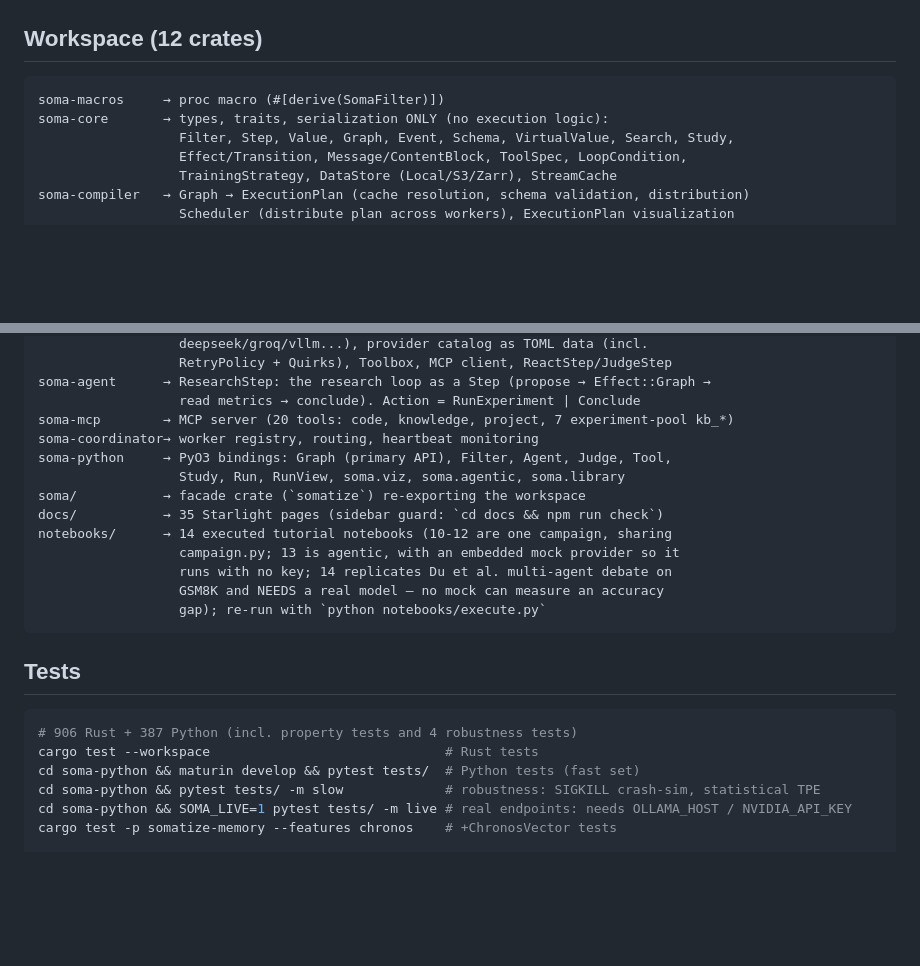
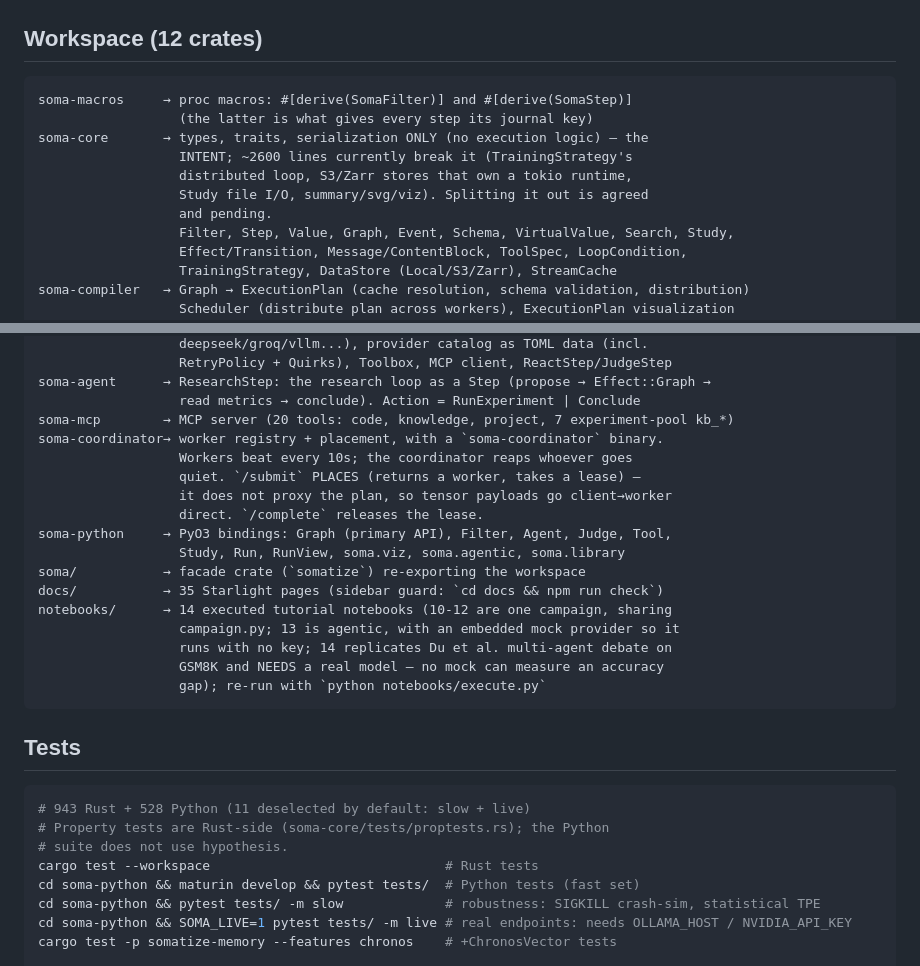
Before and after one commit to manucouto1/soma, a Markdown page: CLAUDE.md, 2 parts joined by grey strips. GitHub-like rendering; blank space fills up the shorter version.

Commit message:
docs: the front page states what is true today
Test counts were two refactors stale (906/387 against 943/528), and the
"property tests" note pointed at the Python suite, which does not use
hypothesis — they are Rust-side.

`soma-macros` was described as one derive; `SomaStep` exists and is what
gives every step its journal key.

`soma-coordinator` described a design that did not work. It now says what
it does: workers beat every 10s, the coordinator reaps whoever goes quiet,
and `/submit` places rather than proxies — so a plan's tensors travel
client→worker directly and never through this hop.

`soma-core` is marked as the *intent* it is, with the ~2600 lines that
currently contradict it named. A front page that asserts a boundary the
code does not keep is how the boundary stops being kept.

````diff
--- a/CLAUDE.md
+++ b/CLAUDE.md
@@ -32,8 +32,13 @@ cargo doc --workspace --open  # Rust API docs
 ## Workspace (12 crates)
 
 ```
-soma-macros     → proc macro (#[derive(SomaFilter)])
-soma-core       → types, traits, serialization ONLY (no execution logic):
+soma-macros     → proc macros: #[derive(SomaFilter)] and #[derive(SomaStep)]
+                  (the latter is what gives every step its journal key)
+soma-core       → types, traits, serialization ONLY (no execution logic) — the
+                  INTENT; ~2600 lines currently break it (TrainingStrategy's
+                  distributed loop, S3/Zarr stores that own a tokio runtime,
+                  Study file I/O, summary/svg/viz). Splitting it out is agreed
+                  and pending.
                   Filter, Step, Value, Graph, Event, Schema, VirtualValue, Search, Study,
                   Effect/Transition, Message/ContentBlock, ToolSpec, LoopCondition,
                   TrainingStrategy, DataStore (Local/S3/Zarr), StreamCache
@@ -54,7 +59,11 @@ soma-llm        → LlmProvider + OpenAI-compatible client (ollama/hf/nvidia/kim
 soma-agent      → ResearchStep: the research loop as a Step (propose → Effect::Graph →
                   read metrics → conclude). Action = RunExperiment | Conclude
 soma-mcp        → MCP server (20 tools: code, knowledge, project, 7 experiment-pool kb_*)
-soma-coordinator→ worker registry, routing, heartbeat monitoring
+soma-coordinator→ worker registry + placement, with a `soma-coordinator` binary.
+                  Workers beat every 10s; the coordinator reaps whoever goes
+                  quiet. `/submit` PLACES (returns a worker, takes a lease) —
+                  it does not proxy the plan, so tensor payloads go client→worker
+                  direct. `/complete` releases the lease.
 soma-python     → PyO3 bindings: Graph (primary API), Filter, Agent, Judge, Tool,
                   Study, Run, RunView, soma.viz, soma.agentic, soma.library
 soma/           → facade crate (`somatize`) re-exporting the workspace
@@ -69,7 +78,9 @@ notebooks/      → 14 executed tutorial notebooks (10-12 are one campaign, shar
 ## Tests
 
 ```bash
-# 906 Rust + 387 Python (incl. property tests and 4 robustness tests)
+# 943 Rust + 528 Python (11 deselected by default: slow + live)
+# Property tests are Rust-side (soma-core/tests/proptests.rs); the Python
+# suite does not use hypothesis.
 cargo test --workspace                              # Rust tests
 cd soma-python && maturin develop && pytest tests/  # Python tests (fast set)
 cd soma-python && pytest tests/ -m slow             # robustness: SIGKILL crash-sim, statistical TPE
````
